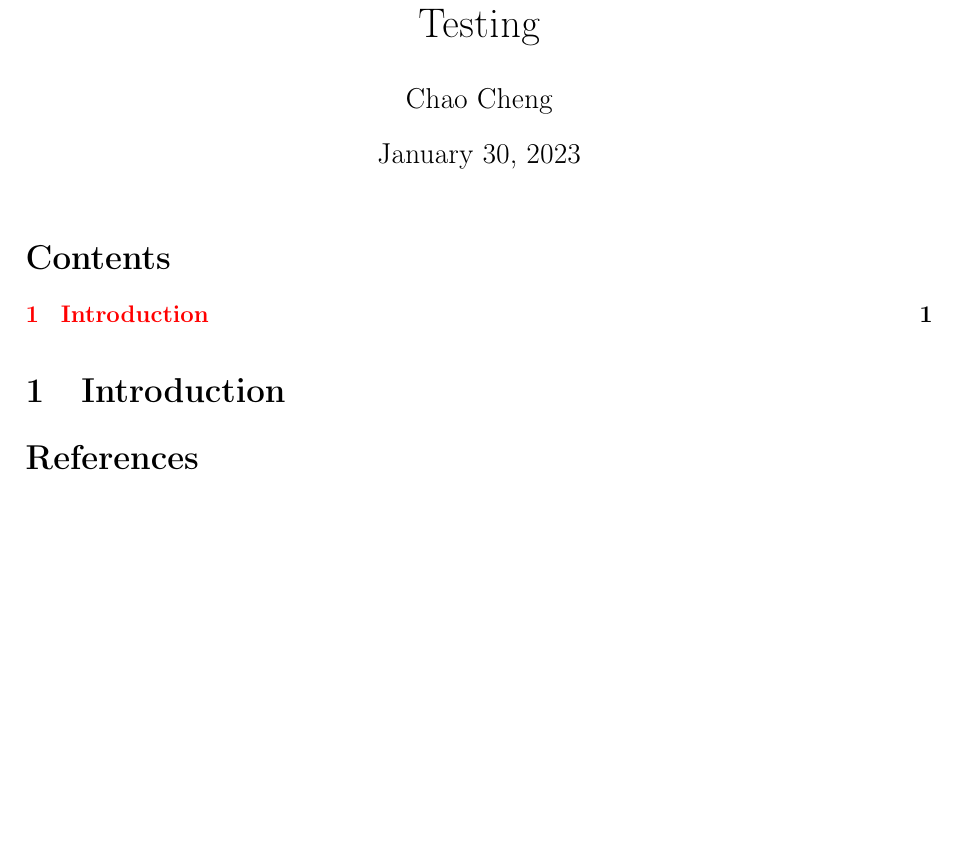
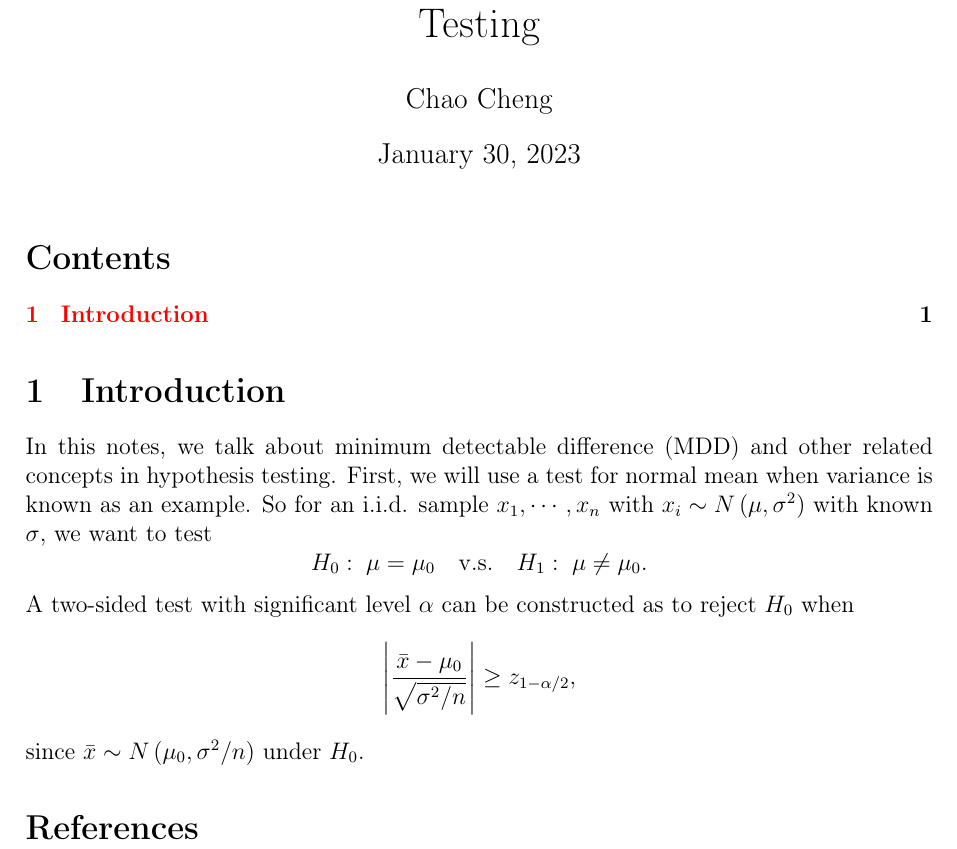
Before and after one commit to fenguoerbian/notes, a LaTeX document (mdd/mdd.tex): part of the page, cut so that both start at the same text, the shorter picture padded with empty space. Compiled offline with pdfLaTeX.

Commit message:
Start to write introduction of MDD.

```diff
--- a/mdd/mdd.tex
+++ b/mdd/mdd.tex
@@ -114,6 +114,25 @@
 \section{Introduction}
 \label{sec:introduction}
 
+In this notes, we talk about minimum detectable difference (MDD) and other related concepts in hypothesis testing. First, we will use a test for normal mean when variance is known as an example. So for an i.i.d. sample $x_1, \cdots, x_n$ with $x_i \sim N\left(\mu, \sigma^2\right)$ with known $\sigma$, we want to test
+\[
+  H_0:\;\mu = \mu_0
+  \quad
+  \text{v.s.}
+  \quad
+  H_1:\;\mu\neq\mu_0
+  .
+\]
+A two-sided test with significant level $\alpha$ can be constructed as to reject $H_0$ when
+\[
+  \left|
+    \frac{\bar{x} - \mu_0}{\sqrt{\sigma^2 / n}}
+  \right|
+  \geq
+  z_{1 - \alpha / 2}
+  ,
+\]
+since $\bar{x} \sim N\left(\mu_0, \sigma^2 / n\right)$ under $H_0$.
 
 \bibliographystyle{plainnat}
 \bibliography{../ref}
```
Also changed, not shown: mdd/mdd.pdf.
